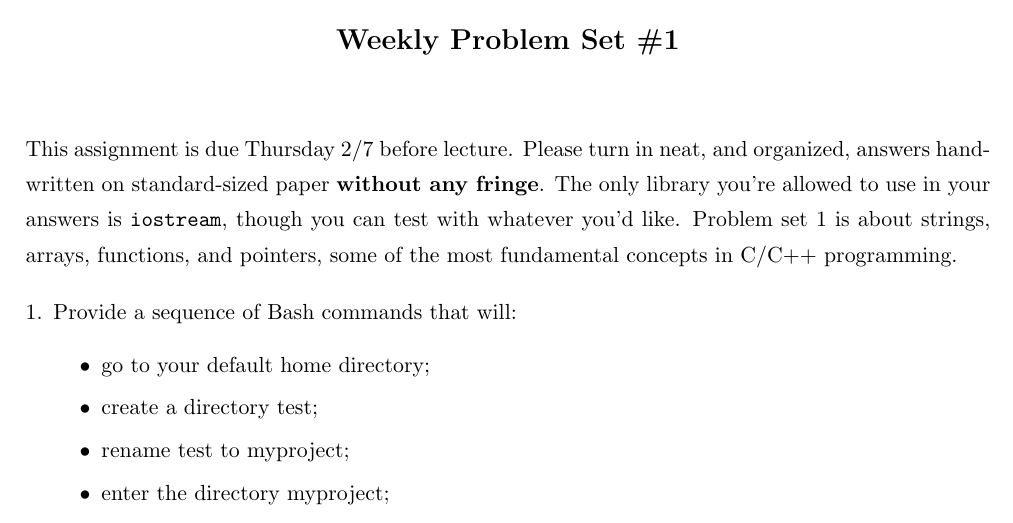
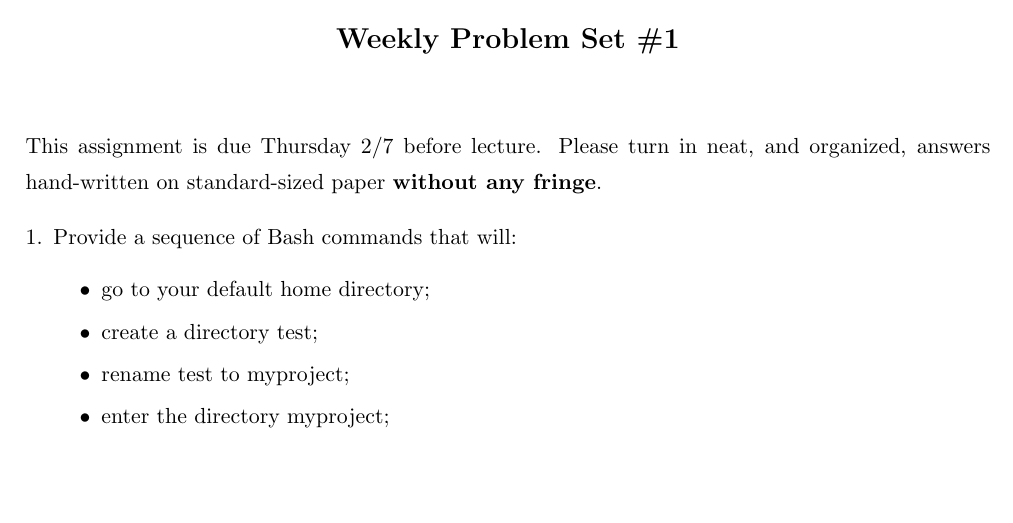
Before and after one commit to dmxcody/212-spring-2019, a LaTeX document (ps-01/wps-01.tex): part of page 1 of 2, cut so that both start at the same text, the shorter picture padded with empty space. Compiled offline with pdfLaTeX.

Commit message:
Add files via upload

```diff
--- a/ps-01/wps-01.tex
+++ b/ps-01/wps-01.tex
@@ -35,7 +35,7 @@
 
 \vspace{25pt}
 
-This assignment is due Thursday 2/7 before lecture.  Please turn in neat, and organized, answers hand-written on standard-sized paper {\bf without any fringe}. The only library you're allowed to use in your answers is \verb|iostream|, though you can test with whatever you'd like. Problem set 1 is about strings, arrays, functions, and pointers, some of the most fundamental concepts in C/C++ programming.
+This assignment is due Thursday 2/7 before lecture.  Please turn in neat, and organized, answers hand-written on standard-sized paper {\bf without any fringe}.
 
 \begin{enumerate}[leftmargin=*]
 
```
Also changed, not shown: ps-01/wps-01.pdf.
